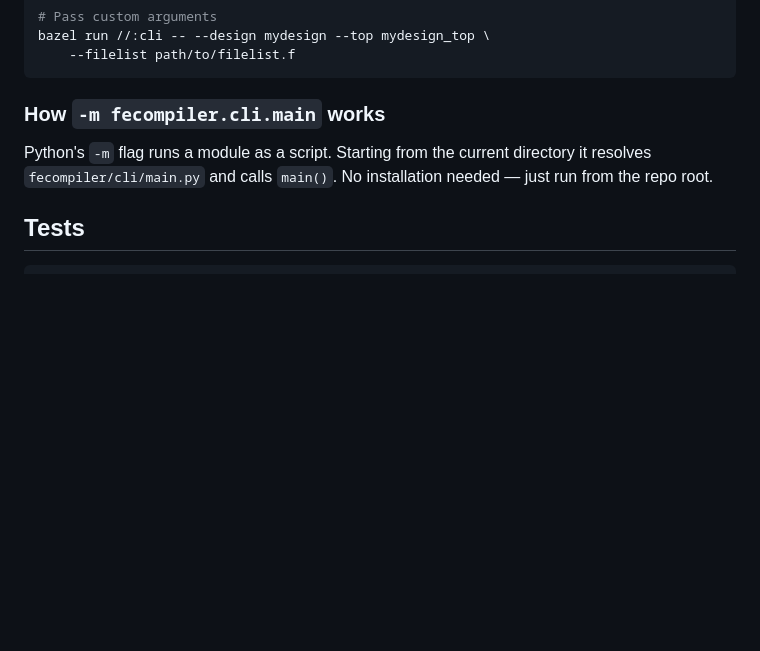
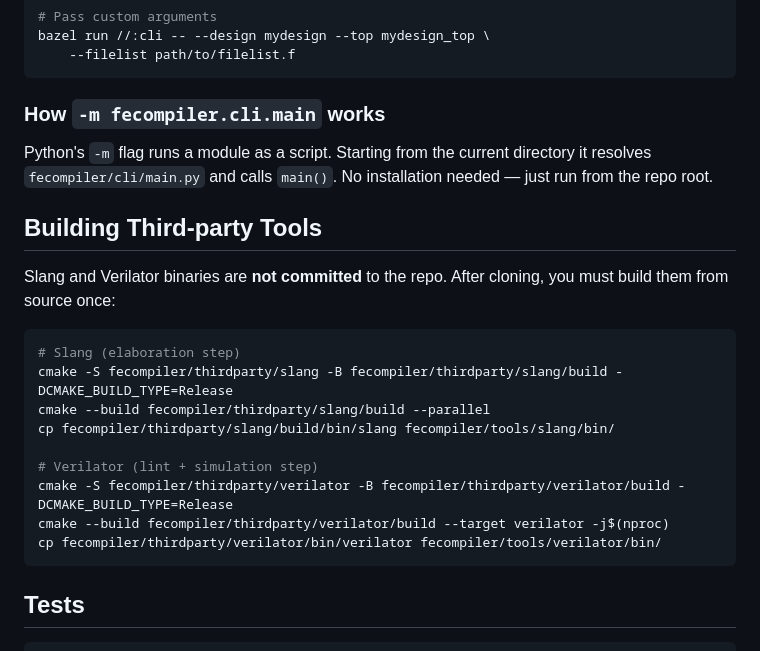
Before and after one commit to openecos-projects/ecc-fe, a Markdown page: README.md, the part around the change. GitHub-like rendering; blank space fills up the shorter version.

Commit message:
docs: update README
Co-Authored-By: Claude Sonnet 4.6 (1M context) <noreply@anthropic.com>

````diff
--- a/README.md
+++ b/README.md
@@ -137,6 +137,22 @@ Python's `-m` flag runs a module as a script. Starting from the current
 directory it resolves `fecompiler/cli/main.py` and calls `main()`.
 No installation needed — just run from the repo root.
 
+## Building Third-party Tools
+
+Slang and Verilator binaries are **not committed** to the repo. After cloning, you must build them from source once:
+
+```bash
+# Slang (elaboration step)
+cmake -S fecompiler/thirdparty/slang -B fecompiler/thirdparty/slang/build -DCMAKE_BUILD_TYPE=Release
+cmake --build fecompiler/thirdparty/slang/build --parallel
+cp fecompiler/thirdparty/slang/build/bin/slang fecompiler/tools/slang/bin/
+
+# Verilator (lint + simulation step)
+cmake -S fecompiler/thirdparty/verilator -B fecompiler/thirdparty/verilator/build -DCMAKE_BUILD_TYPE=Release
+cmake --build fecompiler/thirdparty/verilator/build --target verilator -j$(nproc)
+cp fecompiler/thirdparty/verilator/bin/verilator fecompiler/tools/verilator/bin/
+```
+
 ## Tests
 
 ```bash
````
